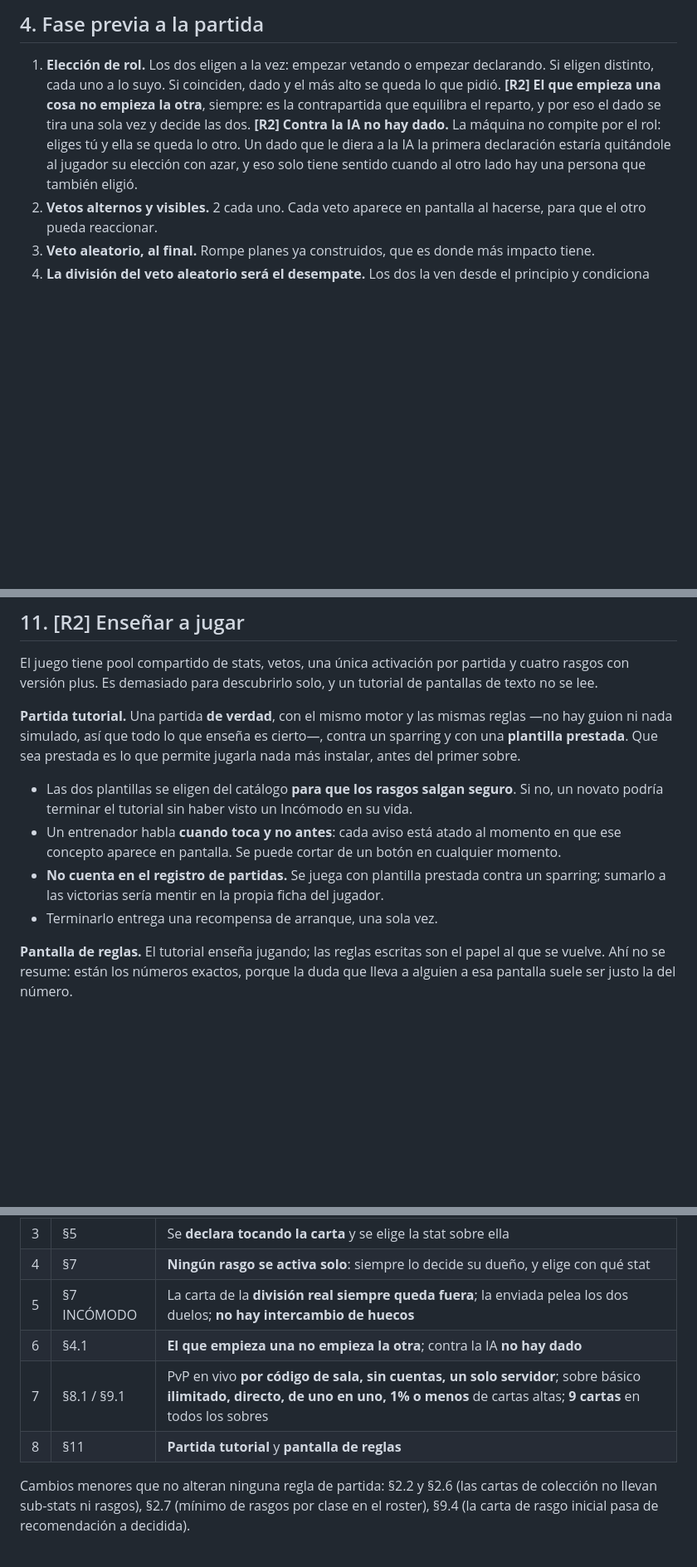
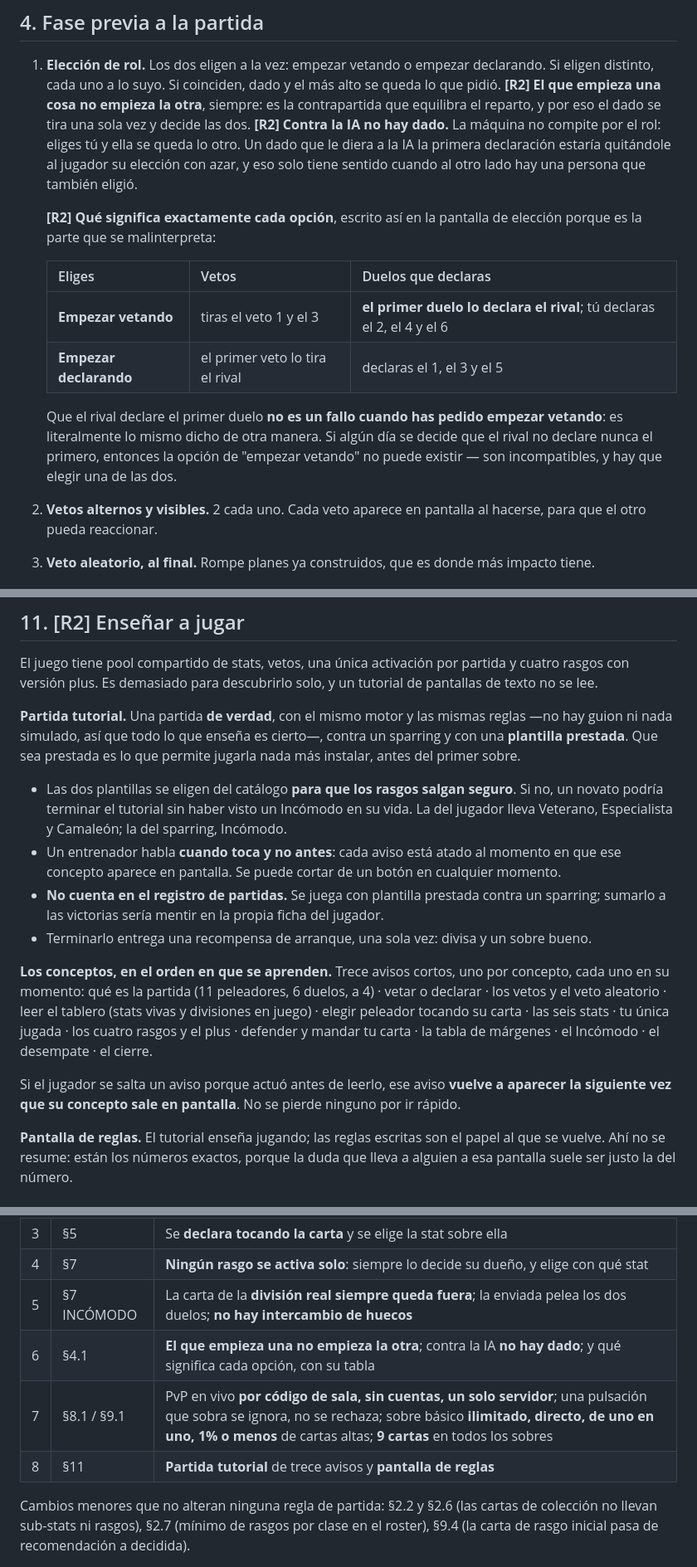
Before and after one commit to diegoda2000/slotdiego, a Markdown page: docs/actualizado/GDD.md, 3 parts joined by grey strips. Shown at 83% size. GitHub-like rendering; blank space fills up the shorter version.

Commit message:
Spell out in the GDD the parts that got misread
Three additions to the updated design doc, all of them things that came up as
questions rather than as design changes:

- What each role option actually means, as a table. Choosing "start vetoing"
  IS choosing to let the rival declare the first duel — the same thing said
  two ways. Written down because it reads like a bug when it is not, and with
  the note that "the rival never declares first" and "start vetoing" cannot
  both exist.
- A spare button press is not cheating. Both players see the tiebreak button,
  so both can press it; the second one is ignored, not rejected.
- The tutorial's thirteen prompts, in order, and that skipping one by acting
  early brings it back next time its concept appears.

Co-Authored-By: Claude Opus 5 <noreply@anthropic.com>
Claude-Session: https://claude.ai/code/session_01YD5pMo25mqBFVPeCXEVQvq

```diff
--- a/docs/actualizado/GDD.md
+++ b/docs/actualizado/GDD.md
@@ -133,6 +133,18 @@ número exacto se ajusta al tamaño del roster final; en el prototipo son 8 de c
 1. **Elección de rol.** Los dos eligen a la vez: empezar vetando o empezar declarando. Si eligen distinto, cada uno a lo suyo. Si coinciden, dado y el más alto se queda lo que pidió.
    **[R2] El que empieza una cosa no empieza la otra**, siempre: es la contrapartida que equilibra el reparto, y por eso el dado se tira una sola vez y decide las dos.
    **[R2] Contra la IA no hay dado.** La máquina no compite por el rol: eliges tú y ella se queda lo otro. Un dado que le diera a la IA la primera declaración estaría quitándole al jugador su elección con azar, y eso solo tiene sentido cuando al otro lado hay una persona que también eligió.
+
+   **[R2] Qué significa exactamente cada opción**, escrito así en la pantalla de elección porque es la parte que se malinterpreta:
+
+   | Eliges | Vetos | Duelos que declaras |
+   |---|---|---|
+   | **Empezar vetando** | tiras el veto 1 y el 3 | **el primer duelo lo declara el rival**; tú declaras el 2, el 4 y el 6 |
+   | **Empezar declarando** | el primer veto lo tira el rival | declaras el 1, el 3 y el 5 |
+
+   Que el rival declare el primer duelo **no es un fallo cuando has pedido empezar vetando**: es
+   literalmente lo mismo dicho de otra manera. Si algún día se decide que el rival no declare nunca
+   el primero, entonces la opción de "empezar vetando" no puede existir — son incompatibles, y hay
+   que elegir una de las dos.
 2. **Vetos alternos y visibles.** 2 cada uno. Cada veto aparece en pantalla al hacerse, para que el otro pueda reaccionar.
 3. **Veto aleatorio, al final.** Rompe planes ya construidos, que es donde más impacto tiene.
 4. **La división del veto aleatorio será el desempate.** Los dos la ven desde el principio y condiciona toda la partida.
@@ -423,12 +439,22 @@ ni nada simulado, así que todo lo que enseña es cierto—, contra un sparring
 prestada**. Que sea prestada es lo que permite jugarla nada más instalar, antes del primer sobre.
 
 - Las dos plantillas se eligen del catálogo **para que los rasgos salgan seguro**. Si no, un novato
-  podría terminar el tutorial sin haber visto un Incómodo en su vida.
+  podría terminar el tutorial sin haber visto un Incómodo en su vida. La del jugador lleva Veterano,
+  Especialista y Camaleón; la del sparring, Incómodo.
 - Un entrenador habla **cuando toca y no antes**: cada aviso está atado al momento en que ese concepto
   aparece en pantalla. Se puede cortar de un botón en cualquier momento.
 - **No cuenta en el registro de partidas.** Se juega con plantilla prestada contra un sparring;
   sumarlo a las victorias sería mentir en la propia ficha del jugador.
-- Terminarlo entrega una recompensa de arranque, una sola vez.
+- Terminarlo entrega una recompensa de arranque, una sola vez: divisa y un sobre bueno.
+
+**Los conceptos, en el orden en que se aprenden.** Trece avisos cortos, uno por concepto, cada uno en
+su momento: qué es la partida (11 peleadores, 6 duelos, a 4) · vetar o declarar · los vetos y el veto
+aleatorio · leer el tablero (stats vivas y divisiones en juego) · elegir peleador tocando su carta ·
+las seis stats · tu única jugada · los cuatro rasgos y el plus · defender y mandar tu carta · la tabla
+de márgenes · el Incómodo · el desempate · el cierre.
+
+Si el jugador se salta un aviso porque actuó antes de leerlo, ese aviso **vuelve a aparecer la
+siguiente vez que su concepto sale en pantalla**. No se pierde ninguno por ir rápido.
 
 **Pantalla de reglas.** El tutorial enseña jugando; las reglas escritas son el papel al que se vuelve.
 Ahí no se resume: están los números exactos, porque la duda que lleva a alguien a esa pantalla suele
@@ -494,9 +520,9 @@ Las dos que hay que mirar:
 | 3 | §5 | Se **declara tocando la carta** y se elige la stat sobre ella |
 | 4 | §7 | **Ningún rasgo se activa solo**: siempre lo decide su dueño, y elige con qué stat |
 | 5 | §7 INCÓMODO | La carta de la **división real siempre queda fuera**; la enviada pelea los dos duelos; **no hay intercambio de huecos** |
-| 6 | §4.1 | **El que empieza una no empieza la otra**; contra la IA **no hay dado** |
-| 7 | §8.1 / §9.1 | PvP en vivo **por código de sala, sin cuentas, un solo servidor**; sobre básico **ilimitado, directo, de uno en uno, 1% o menos** de cartas altas; **9 cartas** en todos los sobres |
-| 8 | §11 | **Partida tutorial** y **pantalla de reglas** |
+| 6 | §4.1 | **El que empieza una no empieza la otra**; contra la IA **no hay dado**; y qué significa cada opción, con su tabla |
+| 7 | §8.1 / §9.1 | PvP en vivo **por código de sala, sin cuentas, un solo servidor**; una pulsación que sobra se ignora, no se rechaza; sobre básico **ilimitado, directo, de uno en uno, 1% o menos** de cartas altas; **9 cartas** en todos los sobres |
+| 8 | §11 | **Partida tutorial** de trece avisos y **pantalla de reglas** |
 
 Cambios menores que no alteran ninguna regla de partida: §2.2 y §2.6 (las cartas de colección no
 llevan sub-stats ni rasgos), §2.7 (mínimo de rasgos por clase en el roster), §9.4 (la carta de rasgo
```
Also changed, not shown: other parts of docs/actualizado/GDD.md (+4 -0 lines).
